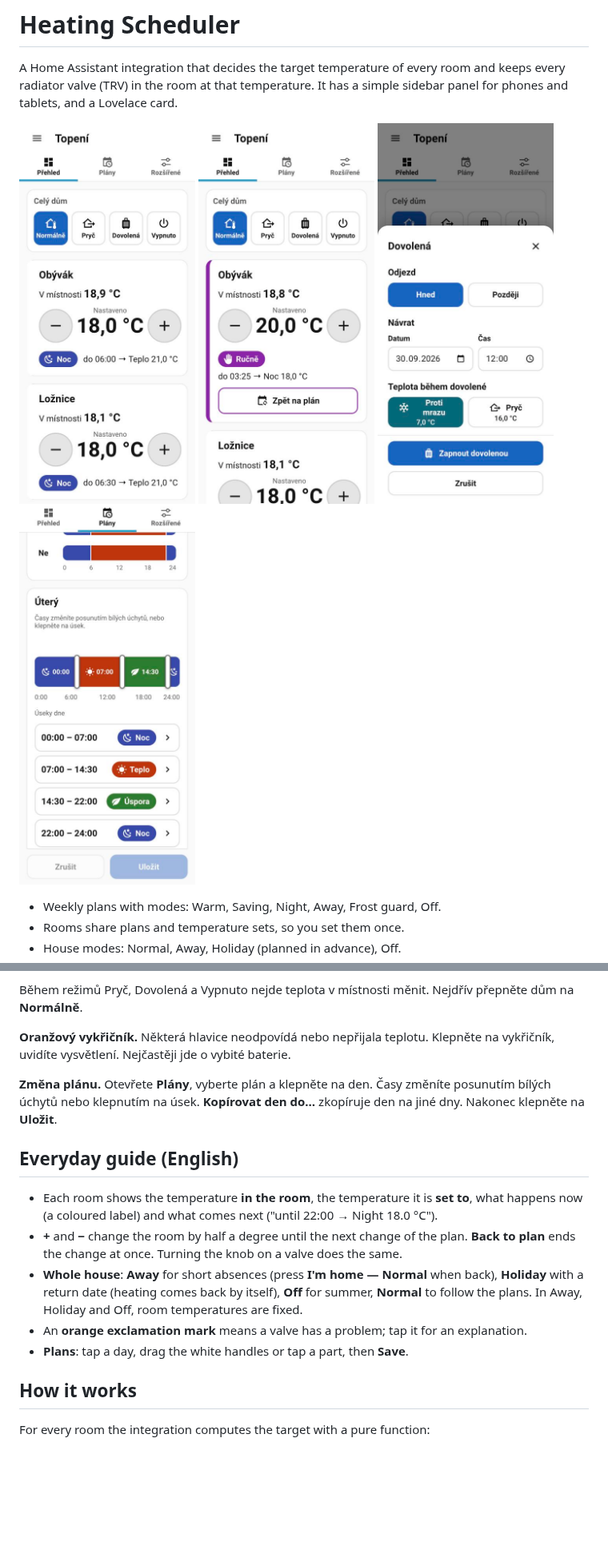
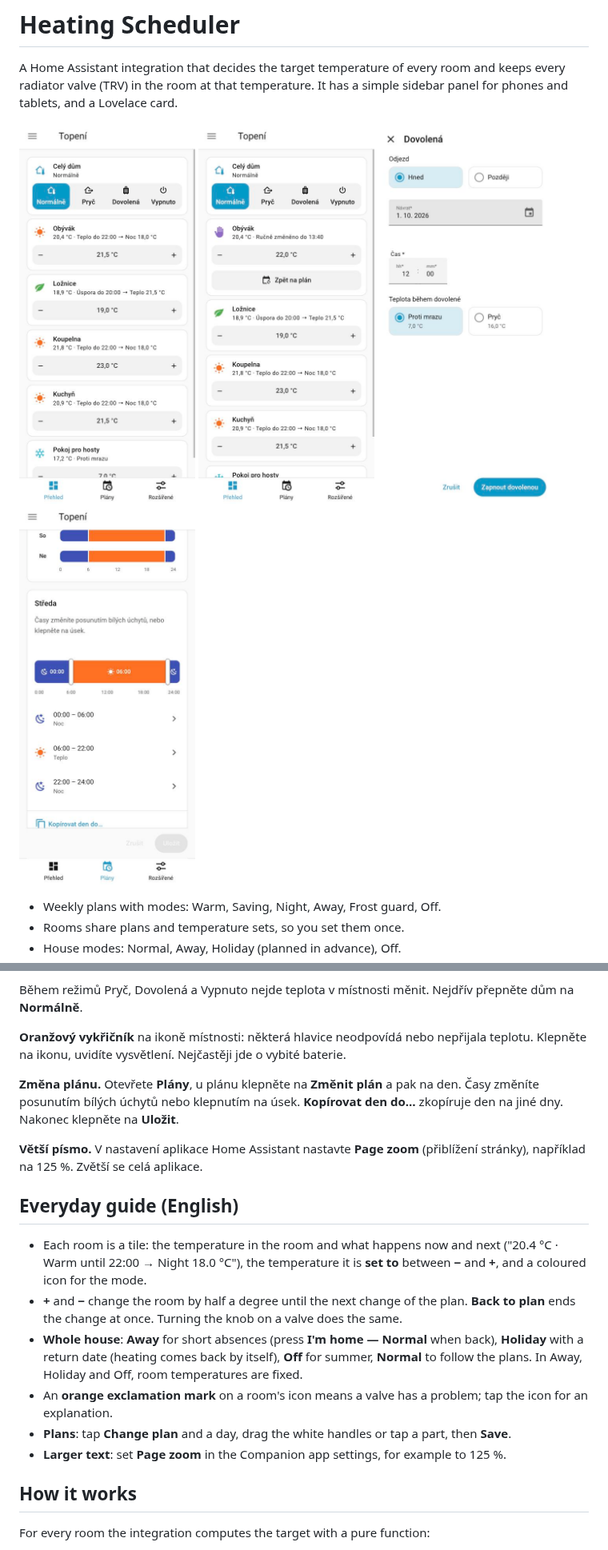
Before and after one commit to JiriBalcar/ha-heating-scheduler, a Markdown page: README.md, 2 parts joined by grey strips. Shown at 80% size. Rendered like a GitHub page; pictures changed too: docs/images/by-hand.jpg, docs/images/holiday.jpg, docs/images/overview.jpg; blank space fills up the shorter version.

```diff
--- a/README.md
+++ b/README.md
@@ -95,24 +98,31 @@ v místnosti se nastaví stejně. Po další změně v plánu se vše vrátí sa
 Během režimů Pryč, Dovolená a Vypnuto nejde teplota v místnosti měnit. Nejdřív přepněte dům
 na **Normálně**.
 
-**Oranžový vykřičník.** Některá hlavice neodpovídá nebo nepřijala teplotu. Klepněte na
-vykřičník, uvidíte vysvětlení. Nejčastěji jde o vybité baterie.
+**Oranžový vykřičník** na ikoně místnosti: některá hlavice neodpovídá nebo nepřijala
+teplotu. Klepněte na ikonu, uvidíte vysvětlení. Nejčastěji jde o vybité baterie.
 
-**Změna plánu.** Otevřete **Plány**, vyberte plán a klepněte na den. Časy změníte posunutím
-bílých úchytů nebo klepnutím na úsek. **Kopírovat den do…** zkopíruje den na jiné dny.
-Nakonec klepněte na **Uložit**.
+**Změna plánu.** Otevřete **Plány**, u plánu klepněte na **Změnit plán** a pak na den.
+Časy změníte posunutím bílých úchytů nebo klepnutím na úsek. **Kopírovat den do…**
+zkopíruje den na jiné dny. Nakonec klepněte na **Uložit**.
+
+**Větší písmo.** V nastavení aplikace Home Assistant nastavte **Page zoom** (přiblížení
+stránky), například na 125 %. Zvětší se celá aplikace.
 
 ## Everyday guide (English)
 
-- Each room shows the temperature **in the room**, the temperature it is **set to**, what
-  happens now (a coloured label) and what comes next ("until 22:00 → Night 18.0 °C").
+- Each room is a tile: the temperature in the room and what happens now and next
+  ("20.4 °C · Warm until 22:00 → Night 18.0 °C"), the temperature it is **set to** between
+  **−** and **+**, and a coloured icon for the mode.
 - **+** and **−** change the room by half a degree until the next change of the plan.
   **Back to plan** ends the change at once. Turning the knob on a valve does the same.
 - **Whole house**: **Away** for short absences (press **I'm home — Normal** when back),
   **Holiday** with a return date (heating comes back by itself), **Off** for summer,
   **Normal** to follow the plans. In Away, Holiday and Off, room temperatures are fixed.
-- An **orange exclamation mark** means a valve has a problem; tap it for an explanation.
-- **Plans**: tap a day, drag the white handles or tap a part, then **Save**.
+- An **orange exclamation mark** on a room's icon means a valve has a problem; tap the icon
+  for an explanation.
+- **Plans**: tap **Change plan** and a day, drag the white handles or tap a part, then
+  **Save**.
+- **Larger text**: set **Page zoom** in the Companion app settings, for example to 125 %.
 
 ## How it works
 
```
Also changed, not shown: other parts of README.md (+17 -9 lines), docs/architecture.md (+32 -8 lines), 1 other file.
